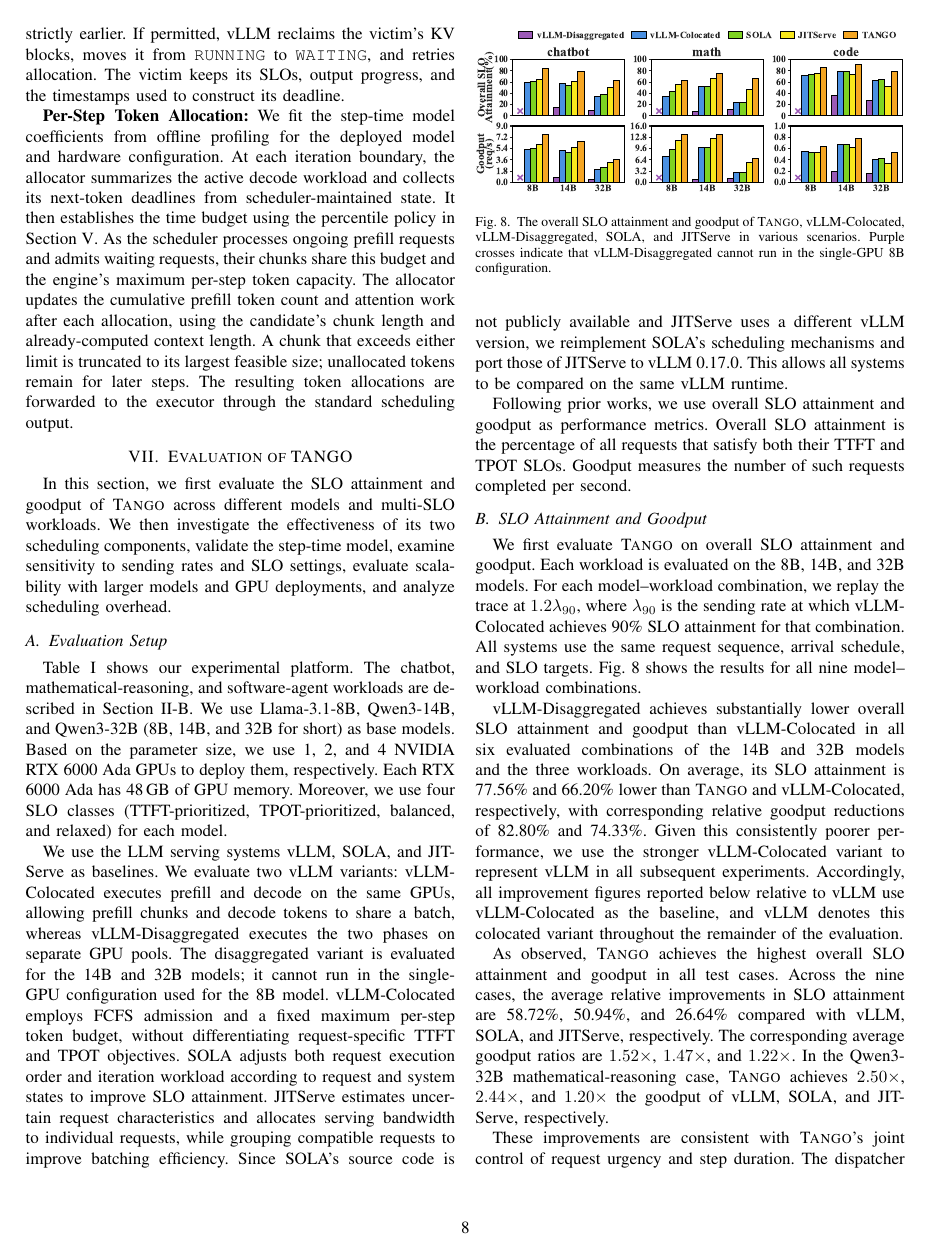
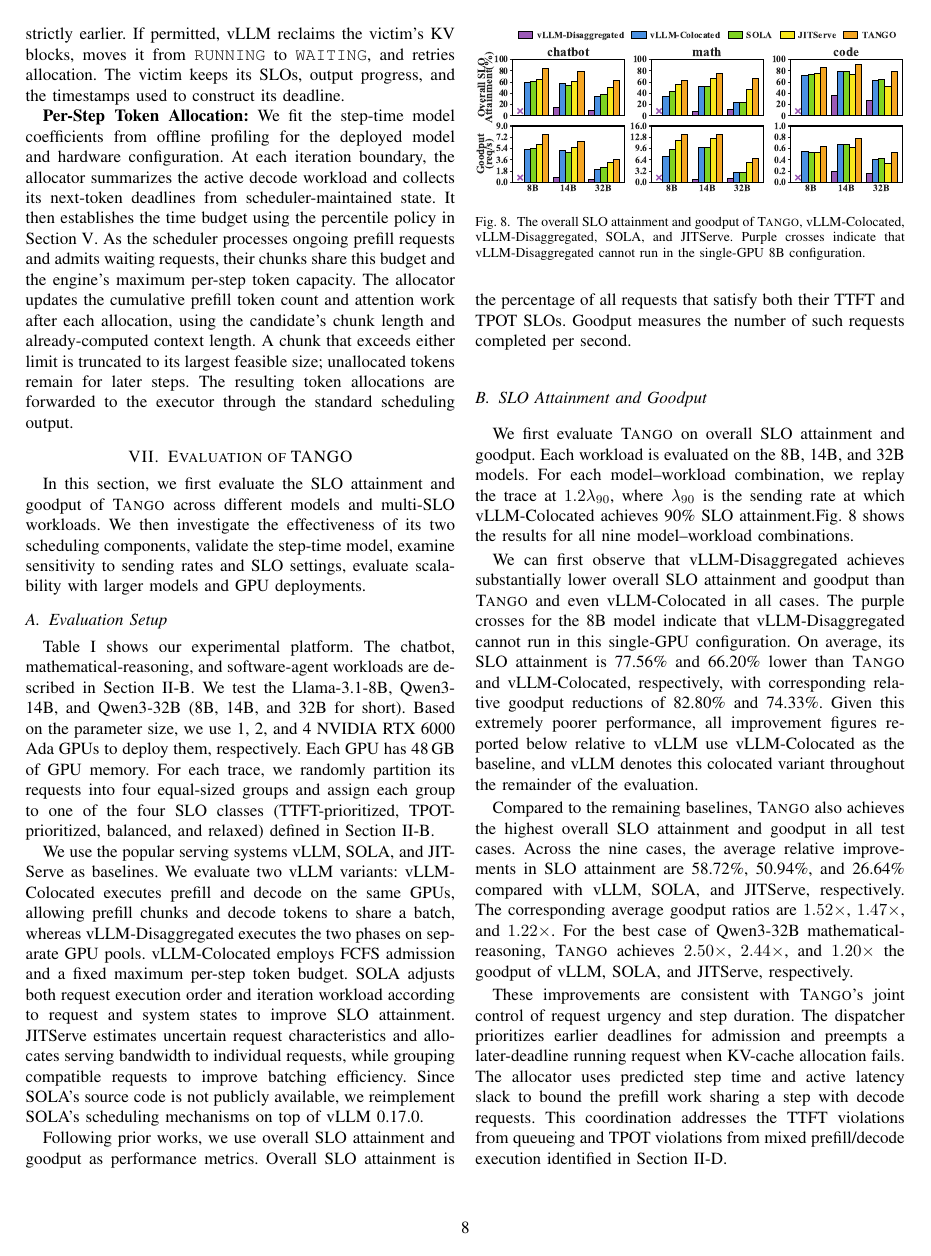
Before and after one commit to sjtu-epcc/TANGO-IPDPS27, a LaTeX paper (tango.tex, which reads section/evaluation-of-tango.tex): page 8 of 11. Compiled offline with pdfLaTeX; a missing font is replaced by an installed copy or a similar font; a LaTeX package or settings file that is missing is left out.

Commit message:
Refine evaluation setup and results discussion
Co-Authored-By: Claude Code <noreply@anthropic.com>

```diff
--- a/section/evaluation-of-tango.tex
+++ b/section/evaluation-of-tango.tex
@@ -3,26 +3,30 @@
 \label{sec:evaluation-of-tango}
 
 In this section, we first evaluate the SLO attainment and goodput of \tango{} across different models and multi-SLO workloads.
-We then investigate the effectiveness of its two scheduling components, validate the step-time model, examine sensitivity to sending rates and SLO settings, evaluate scalability with larger models and GPU deployments, and analyze scheduling overhead.
+We then investigate the effectiveness of its two scheduling components, validate the step-time model, examine sensitivity to sending rates and SLO settings, evaluate scalability with larger models and GPU deployments.
+%  and analyze scheduling overhead.
 
 \subsection{Evaluation Setup}
 \label{subsec:evaluation-setup}
 
 Table~\ref{tab:motivation-setup} shows our experimental platform.
 The chatbot, mathematical-reasoning, and software-agent workloads are described in Section~\ref{subsec:motivation-trace}.
-We use Llama-3.1-8B, Qwen3-14B, and Qwen3-32B (8B, 14B, and 32B for short) as base models.
+We test the Llama-3.1-8B, Qwen3-14B, and Qwen3-32B (8B, 14B, and 32B for short).
 Based on the parameter size, we use 1, 2, and 4 NVIDIA RTX 6000 Ada GPUs to deploy them, respectively.
-Each RTX 6000 Ada has 48\,GB of GPU memory.
-Moreover, we use four SLO classes (TTFT-prioritized, TPOT-prioritized, balanced, and relaxed) for each model.
+Each GPU has 48\,GB of GPU memory.
+% Moreover, we use four SLO classes (TTFT-prioritized, TPOT-prioritized, balanced, and relaxed) for each model.
+For each trace, we randomly partition its requests into four equal-sized groups and assign each group to one of the four SLO classes (TTFT-prioritized, TPOT-prioritized, balanced, and relaxed) defined in Section~\ref{subsec:motivation-trace}.
 
-We use the LLM serving systems vLLM, SOLA, and JITServe as baselines.
+We use the popular serving systems vLLM, SOLA, and JITServe as baselines.
 We evaluate two vLLM variants: vLLM-Colocated executes prefill and decode on the same GPUs, allowing prefill chunks and decode tokens to share a batch, whereas vLLM-Disaggregated executes the two phases on separate GPU pools.
-The disaggregated variant is evaluated for the 14B and 32B models; it cannot run in the single-GPU configuration used for the 8B model.
-vLLM-Colocated employs FCFS admission and a fixed maximum per-step token budget, without differentiating request-specific TTFT and TPOT objectives.
+% The disaggregated variant is evaluated for the 14B and 32B models; it cannot run in the single-GPU configuration used for the 8B model.
+vLLM-Colocated employs FCFS admission and a fixed maximum per-step token budget.
+%  without differentiating request-specific TTFT and TPOT objectives.
 SOLA adjusts both request execution order and iteration workload according to request and system states to improve SLO attainment.
 JITServe estimates uncertain request characteristics and allocates serving bandwidth to individual requests, while grouping compatible requests to improve batching efficiency.
-Since SOLA's source code is not publicly available and JITServe uses a different vLLM version, we reimplement SOLA's scheduling mechanisms and port those of JITServe to vLLM 0.17.0.
-This allows all systems to be compared on the same vLLM runtime.
+Since SOLA's source code is not publicly available, we reimplement SOLA's scheduling mechanisms on top of vLLM 0.17.0.
+%and JITServe uses a different vLLM version
+% This allows all systems to be compared on the same vLLM runtime.
 
 Following prior works, we use overall SLO attainment and goodput as performance metrics.
 Overall SLO attainment is the percentage of all requests that satisfy both their TTFT and TPOT SLOs.
@@ -34,25 +38,30 @@ Goodput measures the number of such requests completed per second.
 \begin{figure}[t]
   \centering
   \includegraphics[width=\columnwidth]{figures/evaluation/new_experiment_combined_pd.pdf}
-  \caption{The overall SLO attainment and goodput of \tango{}, vLLM-Colocated, vLLM-Disaggregated, SOLA, and JITServe in various scenarios. Purple crosses indicate that vLLM-Disaggregated cannot run in the single-GPU 8B configuration.}
+  \caption{The overall SLO attainment and goodput of \tango{}, vLLM-Colocated, vLLM-Disaggregated, SOLA, and JITServe. Purple crosses indicate that vLLM-Disaggregated cannot run in the single-GPU 8B configuration.}
   \label{fig:slo-attainment-and-goodput}
+  \vspace{-3mm}
 \end{figure}
 
 We first evaluate \tango{} on overall SLO attainment and goodput.
 Each workload is evaluated on the 8B, 14B, and 32B models.
-For each model--workload combination, we replay the trace at $1.2\lambda_{90}$, where $\lambda_{90}$ is the sending rate at which vLLM-Colocated achieves 90\% SLO attainment for that combination.
-All systems use the same request sequence, arrival schedule, and SLO targets.
+For each model--workload combination, we replay the trace at $1.2\lambda_{90}$, where $\lambda_{90}$ is the sending rate at which vLLM-Colocated achieves 90\% SLO attainment.% for that combination
+% All systems use the same request sequence, arrival schedule, and SLO targets.
 Fig.~\ref{fig:slo-attainment-and-goodput} shows the results for all nine model--workload combinations.
 
-vLLM-Disaggregated achieves substantially lower overall SLO attainment and goodput than vLLM-Colocated in all six evaluated combinations of the 14B and 32B models and the three workloads.
+We can first observe that vLLM-Disaggregated achieves substantially lower overall SLO attainment and goodput than \tango{} and even vLLM-Colocated in all cases.
+The purple crosses for the 8B model indicate that vLLM-Disaggregated cannot run in this single-GPU configuration.
+%  as prefill and decode require separate GPUs.
 On average, its SLO attainment is 77.56\% and 66.20\% lower than \tango{} and vLLM-Colocated, respectively, with corresponding relative goodput reductions of 82.80\% and 74.33\%.
-Given this consistently poorer performance, we use the stronger vLLM-Colocated variant to represent vLLM in all subsequent experiments.
-Accordingly, all improvement figures reported below relative to vLLM use vLLM-Colocated as the baseline, and vLLM denotes this colocated variant throughout the remainder of the evaluation.
+Given this extremely poorer performance,
+% we use the stronger vLLM-Colocated variant to represent vLLM in all subsequent experiments.
+% Accordingly,
+all improvement figures reported below relative to vLLM use vLLM-Colocated as the baseline, and vLLM denotes this colocated variant throughout the remainder of the evaluation.
 
-As observed, \tango{} achieves the highest overall SLO attainment and goodput in all test cases.
+Compared to the remaining baselines, \tango{} also achieves the highest overall SLO attainment and goodput in all test cases.
 Across the nine cases, the average relative improvements in SLO attainment are 58.72\%, 50.94\%, and 26.64\% compared with vLLM, SOLA, and JITServe, respectively.
 The corresponding average goodput ratios are $1.52\times$, $1.47\times$, and $1.22\times$.
-In the Qwen3-32B mathematical-reasoning case, \tango{} achieves $2.50\times$, $2.44\times$, and $1.20\times$ the goodput of vLLM, SOLA, and JITServe, respectively.
+For the best case of Qwen3-32B mathematical-reasoning, \tango{} achieves $2.50\times$, $2.44\times$, and $1.20\times$ the goodput of vLLM, SOLA, and JITServe, respectively.
 
 These improvements are consistent with \tango{}'s joint control of request urgency and step duration.
 The dispatcher prioritizes earlier deadlines for admission and preempts a later-deadline running request when KV-cache allocation fails.
```
Also changed, not shown: section/evaluation-of-tango.tex (29 more changed lines).
